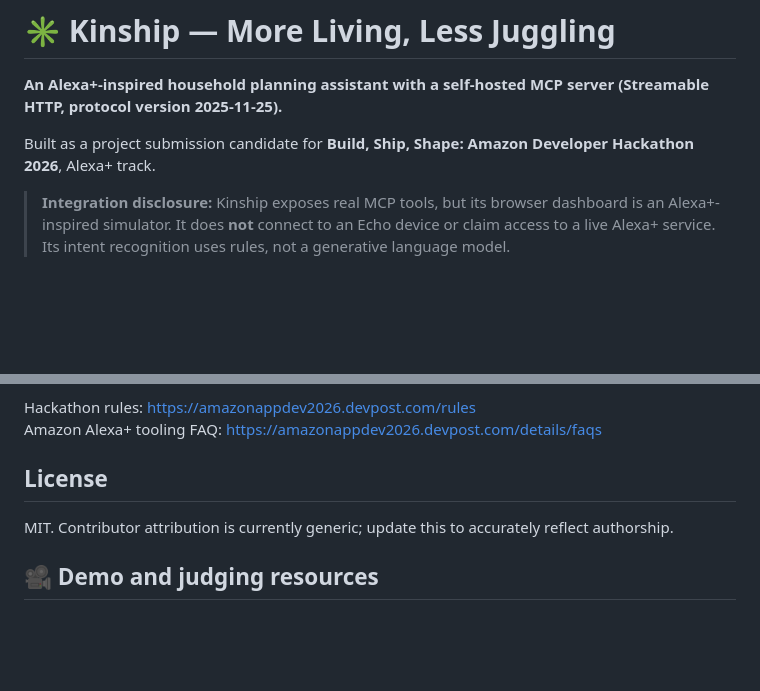
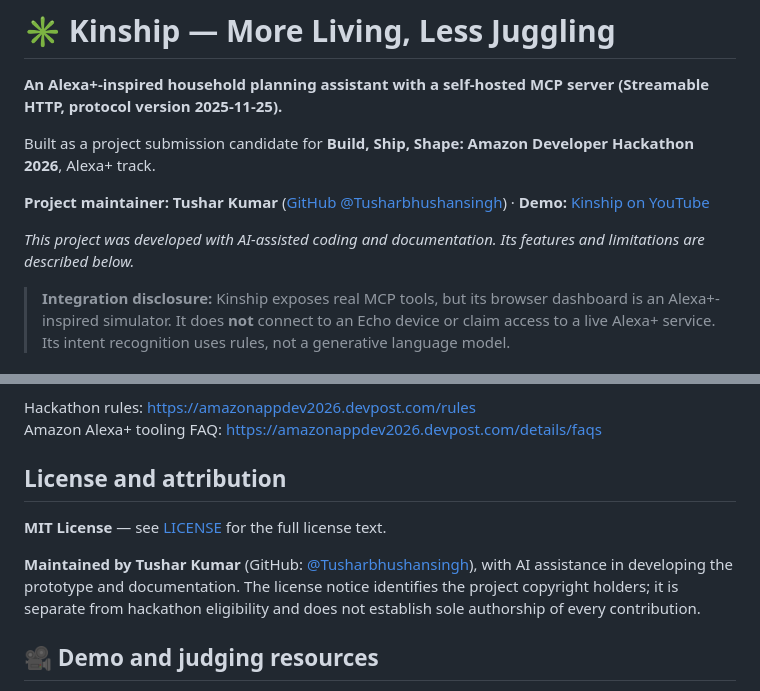
Before and after one commit to Tusharbhushansingh/Kinship, a Markdown page: README.md, 2 parts joined by grey strips. Drawn GitHub-style; blank space fills up the shorter version.

Commit message:
Credit Tushar Kumar as maintainer and clarify MIT licensing and AI assistance

```diff
--- a/README.md
+++ b/README.md
@@ -3,6 +3,10 @@
 **An Alexa+-inspired household planning assistant with a self-hosted MCP server (Streamable HTTP, protocol version 2025-11-25).**
 
 Built as a project submission candidate for **Build, Ship, Shape: Amazon Developer Hackathon 2026**, Alexa+ track.
+
+**Project maintainer:** **Tushar Kumar** ([GitHub @Tusharbhushansingh](https://github.com/Tusharbhushansingh)) · **Demo:** [Kinship on YouTube](https://youtu.be/VnGu595roKs)
+
+*This project was developed with AI-assisted coding and documentation. Its features and limitations are described below.*
 
 > **Integration disclosure:** Kinship exposes real MCP tools, but its browser dashboard is an Alexa+-inspired simulator. It does **not** connect to an Echo device or claim access to a live Alexa+ service. Its intent recognition uses rules, not a generative language model.
 
@@ -171,9 +175,11 @@ No real grocery purchase, paid API, Amazon consumer data, calendars, notificatio
 Hackathon rules: https://amazonappdev2026.devpost.com/rules
 Amazon Alexa+ tooling FAQ: https://amazonappdev2026.devpost.com/details/faqs
 
-## License
+## License and attribution
 
-MIT. Contributor attribution is currently generic; update this to accurately reflect authorship.
+**MIT License** — see [LICENSE](LICENSE) for the full license text.
+
+**Maintained by Tushar Kumar** (GitHub: [@Tusharbhushansingh](https://github.com/Tusharbhushansingh)), with AI assistance in developing the prototype and documentation. The license notice identifies the project copyright holders; it is separate from hackathon eligibility and does not establish sole authorship of every contribution.
 
 ## 🎥 Demo and judging resources
 
```
